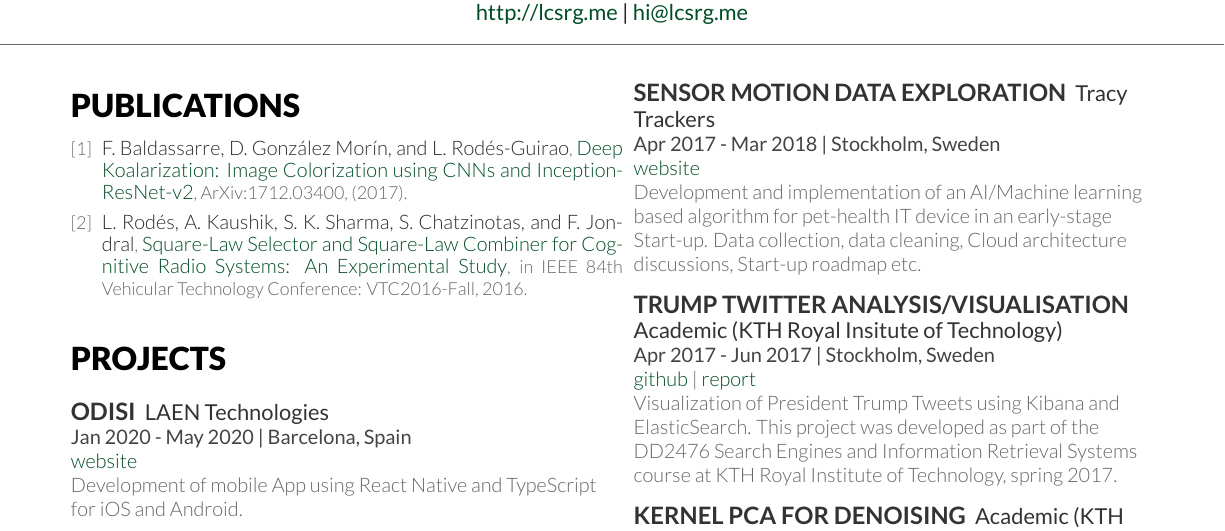
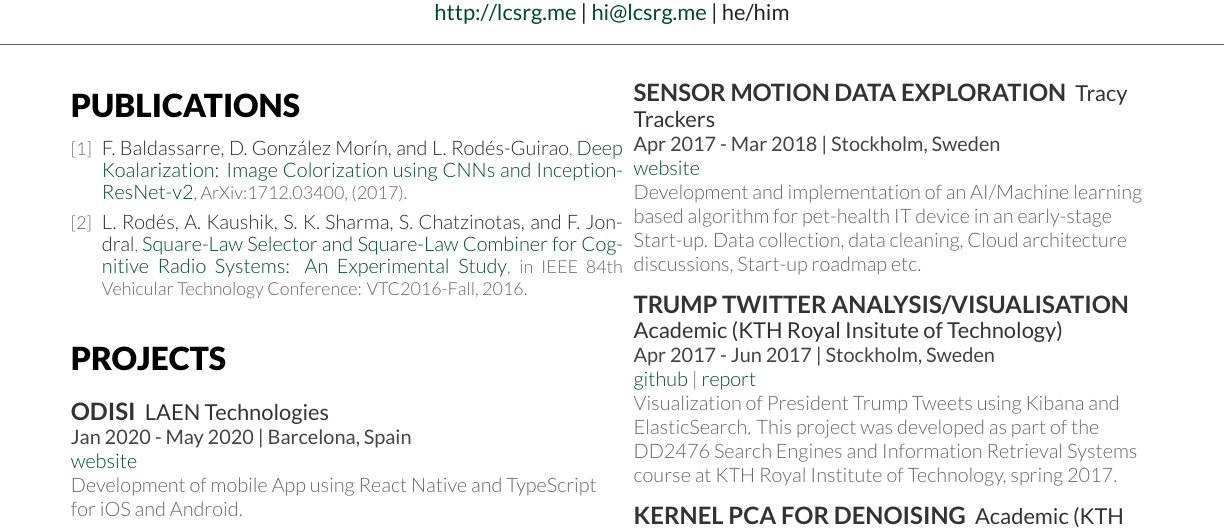
Before and after one commit to lucasrodes/resume, a LaTeX CV (cv.tex): part of page 2 of 2, cut so that both start at the same text. Compiled offline with XeLaTeX; a missing font is replaced by an installed copy or a similar font.

Commit message:
add he/him to header

```diff
--- a/cv.tex
+++ b/cv.tex
@@ -275,7 +275,7 @@ Open Source & pandas (contributor), whatstk (author)
 %%%%%%%%%%%%%%%%%%%%%%%%%%%%%%%%%%%%%%%%%%%%%%%%%%%%%%%%%%%%%%%%%%%%%%%%%%%%%%%%%%%%%%
 \newpage
 \namesection{Lucas}{Rod\'es-Guirao}{
-\urlstyle{same}\url{http://lcsrg.me} | \href{mailto:hi@lcsrg.me}{hi@lcsrg.me}% | \href{tel:+46 765 772 056}{+34 (0) 765~772~056}
+\urlstyle{same}\url{http://lcsrg.me} | \href{mailto:hi@lcsrg.me}{hi@lcsrg.me} | he/him% | \href{tel:+46 765 772 056}{+34 (0) 765~772~056}
 }
 
 
```
Also changed, not shown: cv.pdf.
